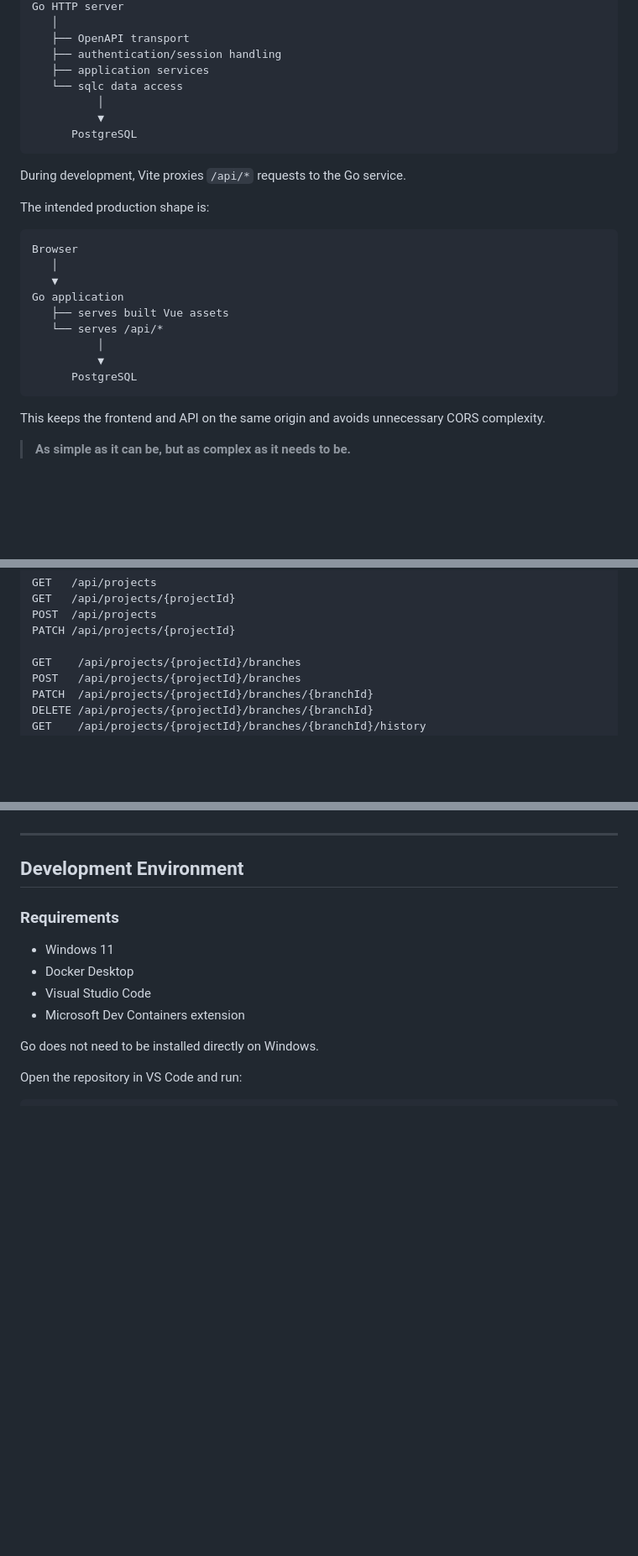
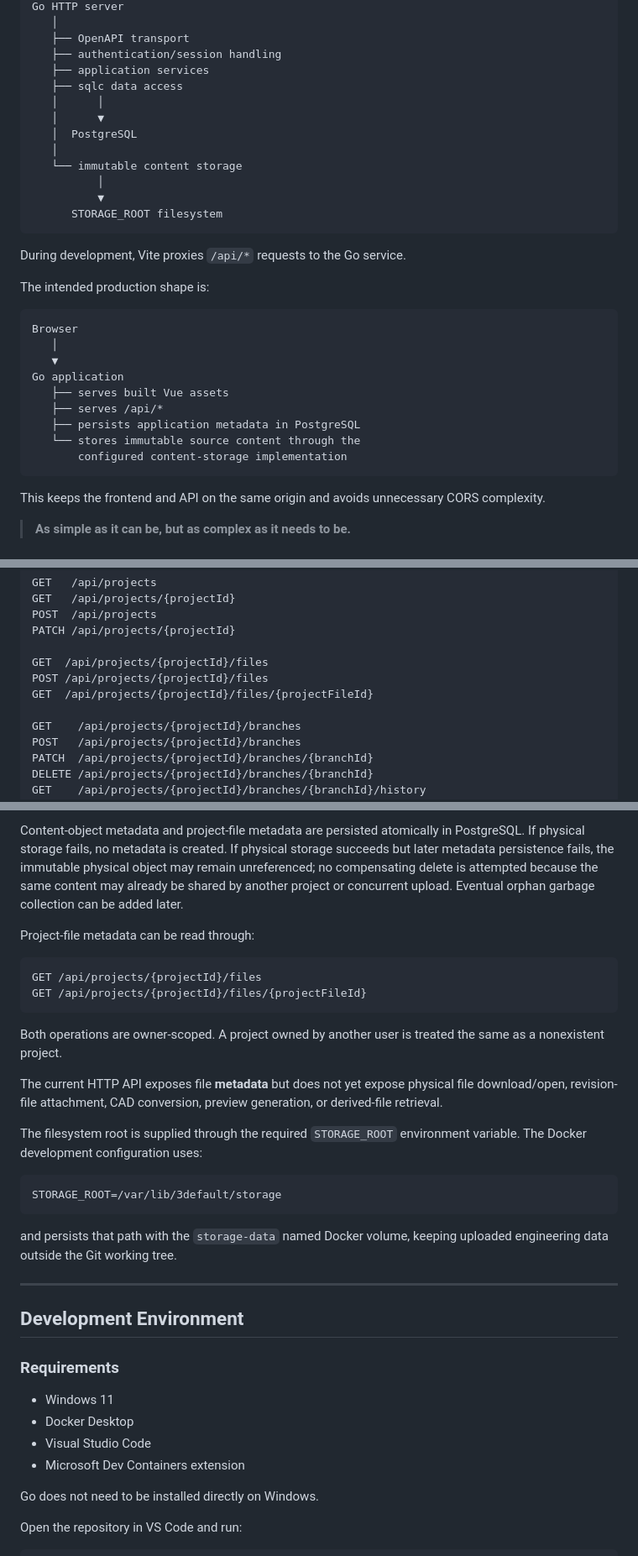
Before and after one commit to AngelAvilesSil/3Default, a Markdown page: README.md, 3 parts joined by grey strips. Shown at 84% size. GitHub-like rendering; blank space fills up the shorter version.

````diff
--- a/README.md
+++ b/README.md
@@ -79,10 +84,15 @@ Go HTTP server
    ├── OpenAPI transport
    ├── authentication/session handling
    ├── application services
-   └── sqlc data access
+   ├── sqlc data access
+   │      │
+   │      ▼
+   │  PostgreSQL
+   │
+   └── immutable content storage
           │
           ▼
-      PostgreSQL
+      STORAGE_ROOT filesystem
 ```
 
 During development, Vite proxies `/api/*` requests to the Go service.
@@ -95,10 +105,10 @@ Browser
    ▼
 Go application
    ├── serves built Vue assets
-   └── serves /api/*
-          │
-          ▼
-      PostgreSQL
+   ├── serves /api/*
+   ├── persists application metadata in PostgreSQL
+   └── stores immutable source content through the
+       configured content-storage implementation
 ```
 
 This keeps the frontend and API on the same origin and avoids unnecessary CORS complexity.
@@ -284,6 +296,10 @@ GET   /api/projects/{projectId}
 POST  /api/projects
 PATCH /api/projects/{projectId}
 
+GET  /api/projects/{projectId}/files
+POST /api/projects/{projectId}/files
+GET  /api/projects/{projectId}/files/{projectFileId}
+
 GET    /api/projects/{projectId}/branches
 POST   /api/projects/{projectId}/branches
 PATCH  /api/projects/{projectId}/branches/{branchId}
@@ -371,3 +447,23 @@ Immutable-history hardening and cycle prevention, broader branch management, CAD
+Content-object metadata and project-file metadata are persisted atomically in PostgreSQL. If physical storage fails, no metadata is created. If physical storage succeeds but later metadata persistence fails, the immutable physical object may remain unreferenced; no compensating delete is attempted because the same content may already be shared by another project or concurrent upload. Eventual orphan garbage collection can be added later.
+
+Project-file metadata can be read through:
+
+```text
+GET /api/projects/{projectId}/files
+GET /api/projects/{projectId}/files/{projectFileId}
+```
+
+Both operations are owner-scoped. A project owned by another user is treated the same as a nonexistent project.
+
+The current HTTP API exposes file **metadata** but does not yet expose physical file download/open, revision-file attachment, CAD conversion, preview generation, or derived-file retrieval.
+
+The filesystem root is supplied through the required `STORAGE_ROOT` environment variable. The Docker development configuration uses:
+
+```text
+STORAGE_ROOT=/var/lib/3default/storage
+```
+
+and persists that path with the `storage-data` named Docker volume, keeping uploaded engineering data outside the Git working tree.
 
 ---
 
````
Also changed, not shown: other parts of README.md (+88 -10 lines).
